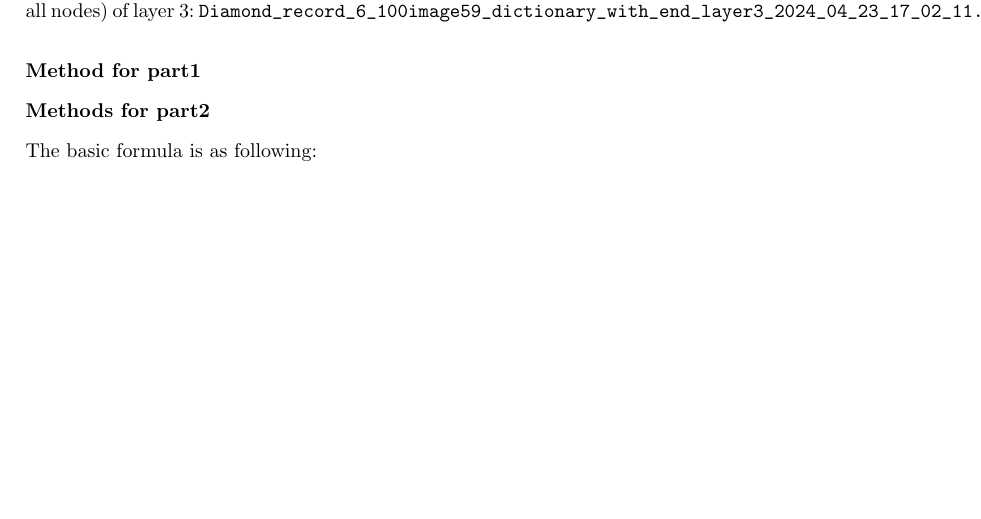
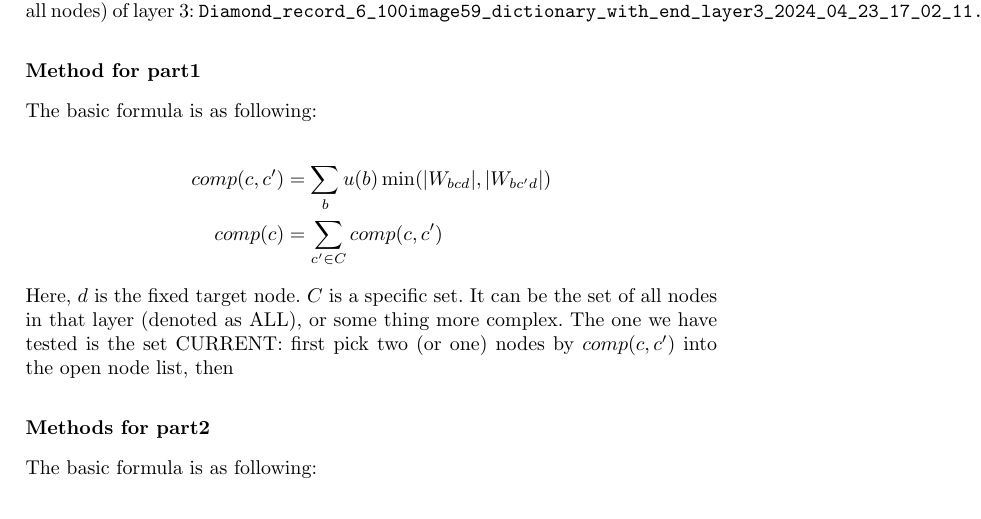
Before and after one commit to blaisegenest/vericompensate, a LaTeX paper (Reports/tech_report1.tex): part of page 19 of 19, cut so that both start at the same text, the shorter picture padded with empty space. Compiled offline with pdfLaTeX.

Commit message:
update report

```diff
--- a/Reports/tech_report1.tex
+++ b/Reports/tech_report1.tex
@@ -1222,6 +1222,17 @@ When do the test of layer 5, we read the accurate bounds information (open all n
 
 \subsection*{Method for part1}
 
+The basic formula is as following:
+
+\begin{align*}
+	comp(c,c') &= \sum_{b} u(b)\min(|W_{bcd}|,|W_{bc'd}|)\\
+	comp(c) &= \sum_{c'\in C} comp(c,c')
+\end{align*}
+Here, $d$ is the fixed target node. $C$ is a specific set. It can be the set of all nodes in that layer (denoted as ALL), or some thing more complex. The one we have tested is the set CURRENT: first pick two (or one) nodes by $comp(c,c')$ into the open node list, then
+
+
+
+
 
 \subsection*{Methods for part2}
 
```
Also changed, not shown: Reports/tech_report1.tex (3 more changed lines).
